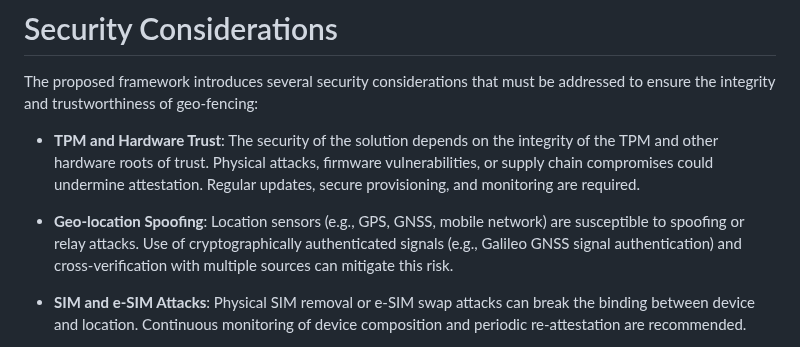
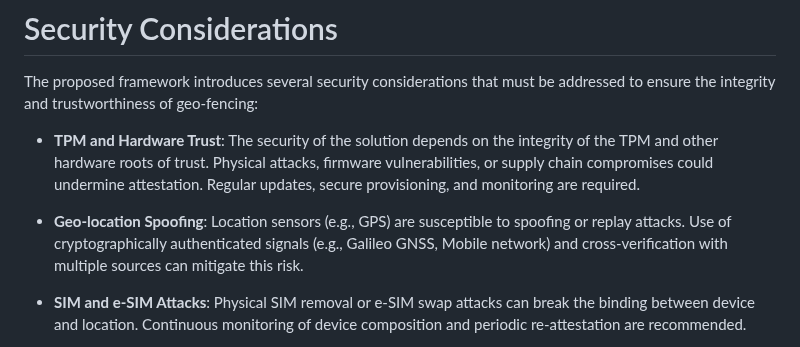
Before and after one commit to nedmsmith/draft-klspa-wimse-verifiable-geo-fence, a Markdown page: draft-lkspa-wimse-verifiable-geo-fence.md, the part around the change. GitHub-like rendering.

Commit message:
fixed security considerations

```diff
--- a/draft-lkspa-wimse-verifiable-geo-fence.md
+++ b/draft-lkspa-wimse-verifiable-geo-fence.md
@@ -301,7 +301,7 @@ The proposed framework introduces several security considerations that must be a
 
 - **TPM and Hardware Trust**: The security of the solution depends on the integrity of the TPM and other hardware roots of trust. Physical attacks, firmware vulnerabilities, or supply chain compromises could undermine attestation. Regular updates, secure provisioning, and monitoring are required.
 
-- **Geo-location Spoofing**: Location sensors (e.g., GPS, GNSS, mobile network) are susceptible to spoofing or relay attacks. Use of cryptographically authenticated signals (e.g., Galileo GNSS signal authentication) and cross-verification with multiple sources can mitigate this risk.
+- **Geo-location Spoofing**: Location sensors (e.g., GPS) are susceptible to spoofing or replay attacks. Use of cryptographically authenticated signals (e.g., Galileo GNSS, Mobile network) and cross-verification with multiple sources can mitigate this risk.
 
 - **SIM and e-SIM Attacks**: Physical SIM removal or e-SIM swap attacks can break the binding between device and location. Continuous monitoring of device composition and periodic re-attestation are recommended.
 
```
